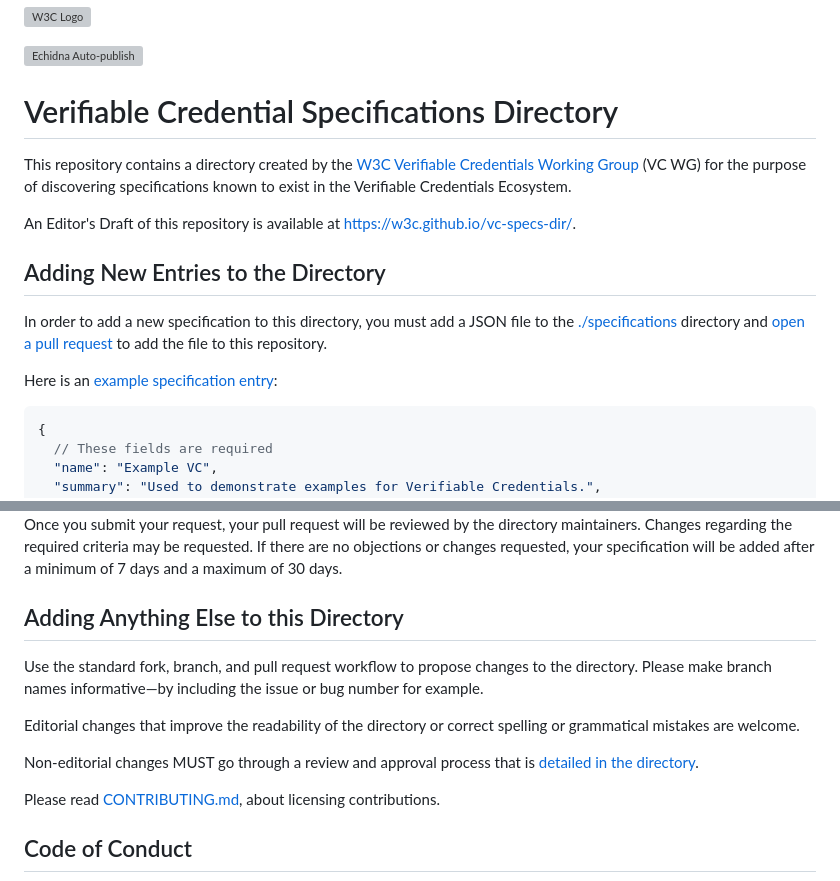
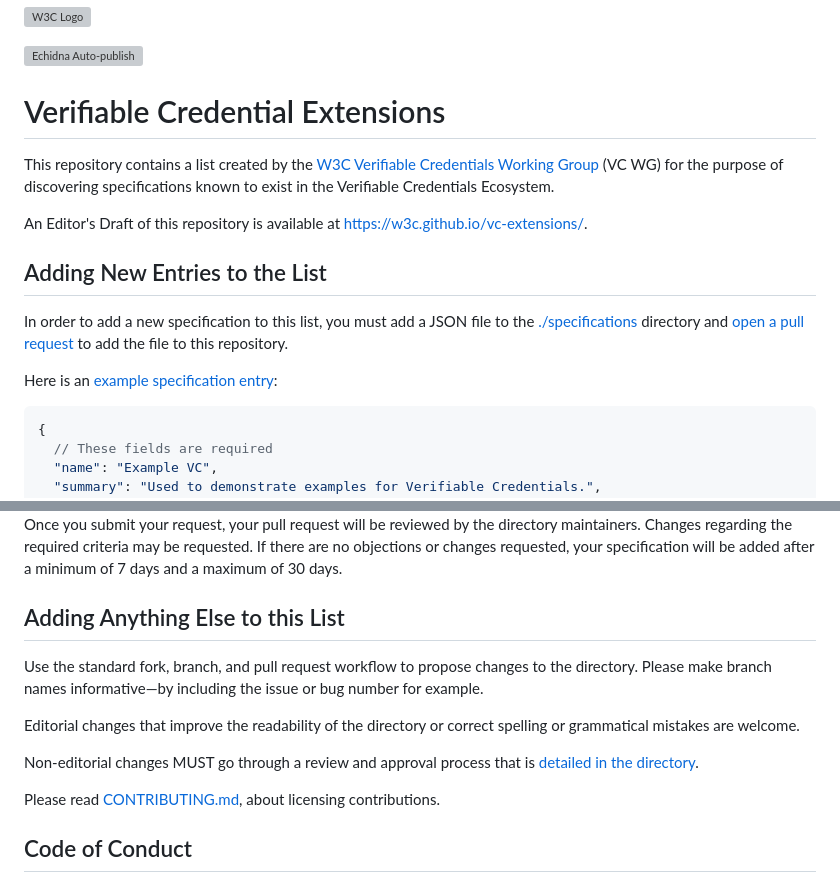
Before and after one commit to w3c/vc-extensions, a Markdown page: README.md, 2 parts joined by grey strips. Drawn GitHub-style; grey boxes are pictures that could not be loaded.

Commit message:
Update vc-extensions changes in README.md.

```diff
--- a/README.md
+++ b/README.md
@@ -2,20 +2,20 @@
 
 [![Echidna Auto-publish](https://github.com/w3c/vc-specs-dir/actions/workflows/auto-publish.yml/badge.svg)](https://github.com/w3c/vc-specs-dir/actions/workflows/auto-publish.yml)
 
-# Verifiable Credential Specifications Directory
+# Verifiable Credential Extensions
 
-This repository contains a directory created by the
+This repository contains a list created by the
 [W3C Verifiable Credentials Working Group](https://www.w3.org/groups/wg/vc)
 (VC WG) for the purpose of discovering specifications known to exist in the
 Verifiable Credentials Ecosystem.
 
 An Editor's Draft of this repository is available at
-https://w3c.github.io/vc-specs-dir/.
+https://w3c.github.io/vc-extensions/.
 
-## Adding New Entries to the Directory
+## Adding New Entries to the List
 
-In order to add a new specification to this directory, you must add a JSON file
+In order to add a new specification to this list, you must add a JSON file
 to the [./specifications](./specifications) directory and
-[open a pull request](https://github.com/w3c/vc-specs-dir/pulls)
+[open a pull request](https://github.com/w3c/vc-extensions/pulls)
 to add the file to this repository.
 
@@ -50,7 +50,7 @@ regarding the required criteria may be requested. If there are no
 objections or changes requested, your specification will be
 added after a minimum of 7 days and a maximum of 30 days.
 
-## Adding Anything Else to this Directory
+## Adding Anything Else to this List
 
 Use the standard fork, branch, and pull request workflow to propose changes to
 the directory. Please make branch names informative—by including the issue or
```
Also changed, not shown: other parts of README.md (+2 -2 lines).
